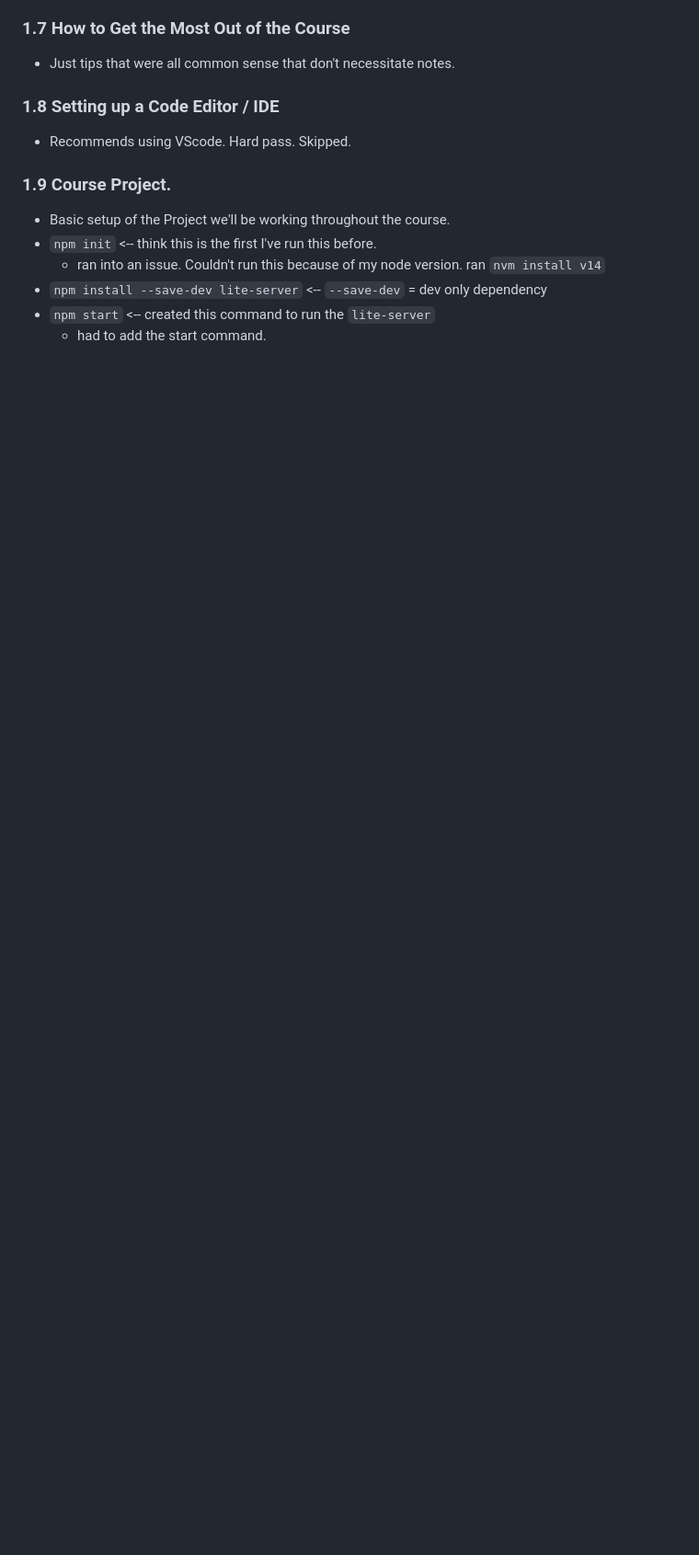
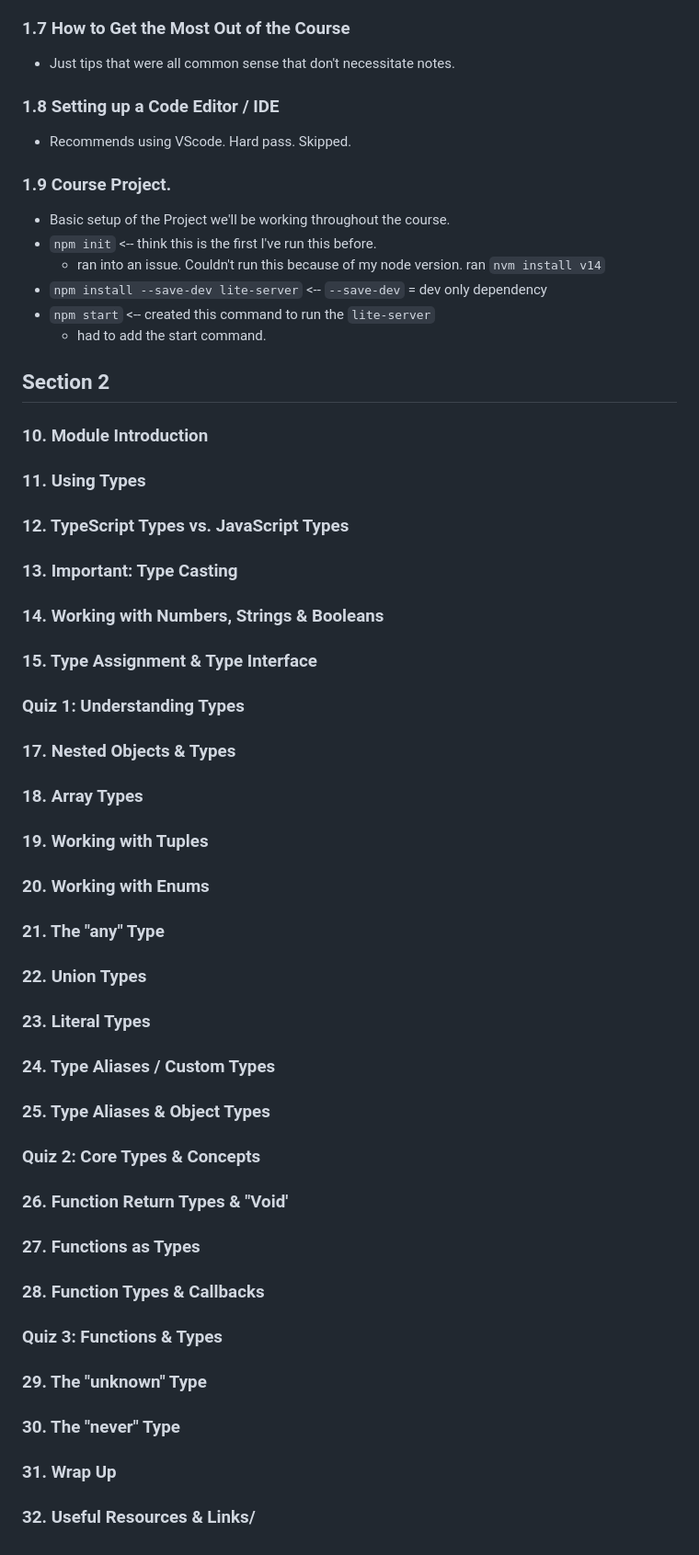
Before and after one commit to zack-bishop/typescript-learning, a Markdown page: README.md, the part around the change. Shown at 92% size. Drawn GitHub-style; blank space fills up the shorter version.

Commit message:
Outlining section 2

```diff
--- a/README.md
+++ b/README.md
@@ -71,3 +71,56 @@
 * `npm install --save-dev lite-server` <-- `--save-dev` = dev only dependency
 * `npm start` <-- created this command to run the `lite-server`
   * had to add the start command.
+
+
+## Section 2
+
+### 10. Module Introduction
+
+### 11. Using Types
+
+### 12. TypeScript Types vs. JavaScript Types
+
+### 13. Important: Type Casting
+
+### 14. Working with Numbers, Strings & Booleans
+
+### 15. Type Assignment & Type Interface
+
+### Quiz 1: Understanding Types
+
+### 17. Nested Objects & Types
+
+### 18. Array Types
+
+### 19. Working with Tuples
+
+### 20. Working with Enums
+
+### 21. The "any" Type
+
+### 22. Union Types
+
+### 23. Literal Types
+
+### 24. Type Aliases / Custom Types
+
+### 25. Type Aliases & Object Types
+
+### Quiz 2: Core Types & Concepts
+
+### 26. Function Return Types & "Void'
+
+### 27. Functions as Types
+
+### 28. Function Types & Callbacks
+
+### Quiz 3: Functions & Types
+
+### 29. The "unknown" Type
+
+### 30. The "never" Type
+
+### 31. Wrap Up
+
+### 32. Useful Resources & Links/
```
